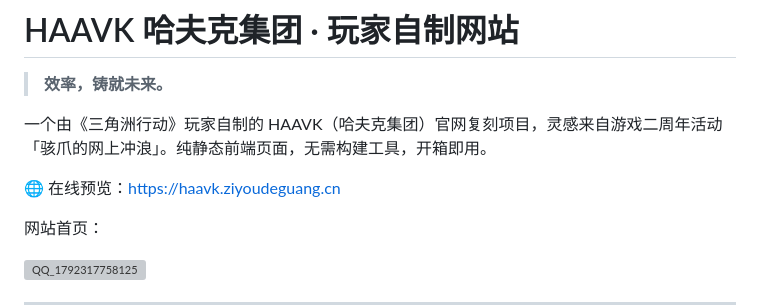
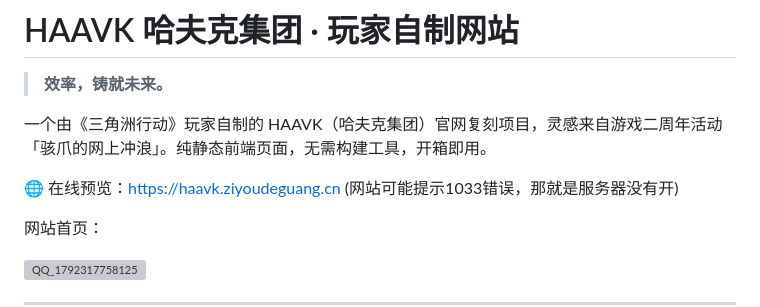
Before and after one commit to ziyoudeguang/haavk, a Markdown page: README.md, the part around the change. Rendered like a GitHub page; grey boxes are pictures that could not be loaded.

```diff
--- a/README.md
+++ b/README.md
@@ -4,7 +4,7 @@
 
 一个由《三角洲行动》玩家自制的 HAAVK（哈夫克集团）官网复刻项目，灵感来自游戏二周年活动「骇爪的网上冲浪」。纯静态前端页面，无需构建工具，开箱即用。
 
-🌐 在线预览：<https://haavk.ziyoudeguang.cn>
+🌐 在线预览：<https://haavk.ziyoudeguang.cn> (网站可能提示1033错误，那就是服务器没有开)
 
 网站首页：
 
```
